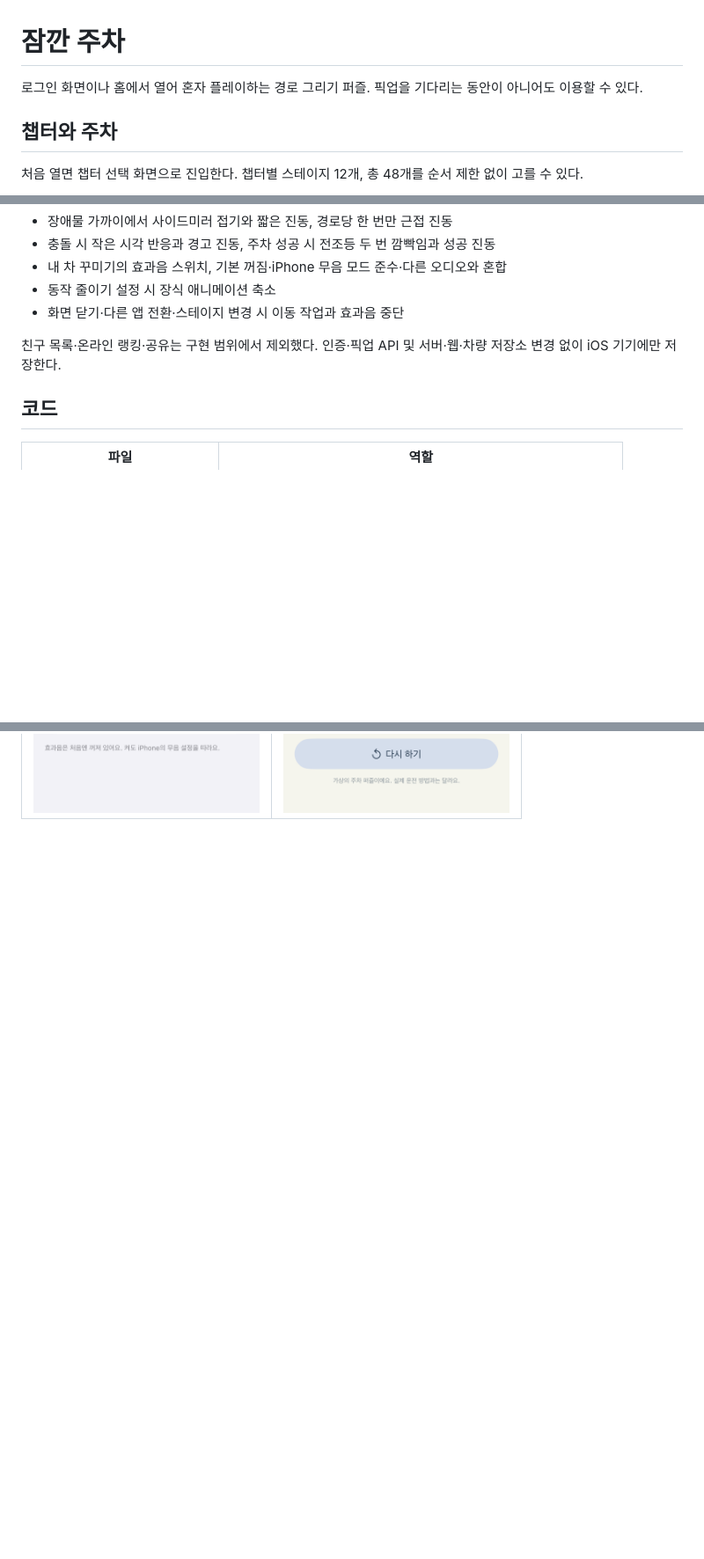
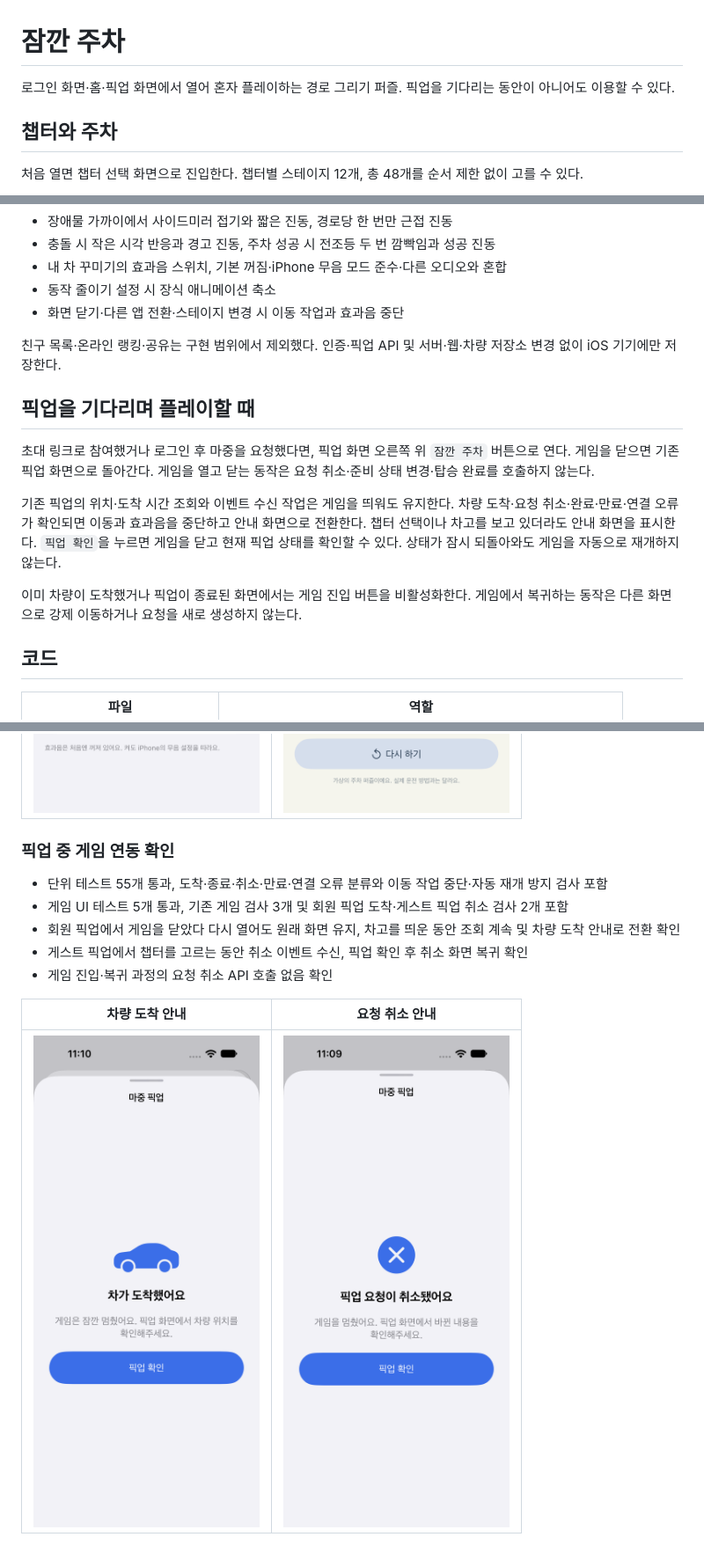
Before and after one commit to majung-team/majung-ios, a Markdown page: docs/parking-game.md, 3 parts joined by grey strips. Shown at 88% size. Drawn GitHub-style; pictures changed too: docs/media/parking-game/pickup-arrival.png (added), docs/media/parking-game/pickup-cancelled.png (added); blank space fills up the shorter version.

```diff
--- a/docs/parking-game.md
+++ b/docs/parking-game.md
@@ -1,6 +1,6 @@
 # 잠깐 주차
 
-로그인 화면이나 홈에서 열어 혼자 플레이하는 경로 그리기 퍼즐. 픽업을 기다리는 동안이 아니어도 이용할 수 있다.
+로그인 화면·홈·픽업 화면에서 열어 혼자 플레이하는 경로 그리기 퍼즐. 픽업을 기다리는 동안이 아니어도 이용할 수 있다.
 
 ## 챕터와 주차
 
@@ -48,6 +48,14 @@
 
 친구 목록·온라인 랭킹·공유는 구현 범위에서 제외했다. 인증·픽업 API 및 서버·웹·차량 저장소 변경 없이 iOS 기기에만 저장한다.
 
+## 픽업을 기다리며 플레이할 때
+
+초대 링크로 참여했거나 로그인 후 마중을 요청했다면, 픽업 화면 오른쪽 위 `잠깐 주차` 버튼으로 연다. 게임을 닫으면 기존 픽업 화면으로 돌아간다. 게임을 열고 닫는 동작은 요청 취소·준비 상태 변경·탑승 완료를 호출하지 않는다.
+
+기존 픽업의 위치·도착 시간 조회와 이벤트 수신 작업은 게임을 띄워도 유지한다. 차량 도착·요청 취소·완료·만료·연결 오류가 확인되면 이동과 효과음을 중단하고 안내 화면으로 전환한다. 챕터 선택이나 차고를 보고 있더라도 안내 화면을 표시한다. `픽업 확인`을 누르면 게임을 닫고 현재 픽업 상태를 확인할 수 있다. 상태가 잠시 되돌아와도 게임을 자동으로 재개하지 않는다.
+
+이미 차량이 도착했거나 픽업이 종료된 화면에서는 게임 진입 버튼을 비활성화한다. 게임에서 복귀하는 동작은 다른 화면으로 강제 이동하거나 요청을 새로 생성하지 않는다.
+
 ## 코드
 
 | 파일 | 역할 |
@@ -77,3 +85,15 @@ UI 검사는 로컬 E2E 서버의 예시 계정을 사용한다. 운영 서버·
 | 내 차 꾸미기 | 오늘의 주차 |
 | --- | --- |
 | ![차량 선택](media/parking-game/garage.png) | ![오늘의 주차](media/parking-game/daily.png) |
+
+### 픽업 중 게임 연동 확인
+
+- 단위 테스트 55개 통과, 도착·종료·취소·만료·연결 오류 분류와 이동 작업 중단·자동 재개 방지 검사 포함
+- 게임 UI 테스트 5개 통과, 기존 게임 검사 3개 및 회원 픽업 도착·게스트 픽업 취소 검사 2개 포함
+- 회원 픽업에서 게임을 닫았다 다시 열어도 원래 화면 유지, 차고를 띄운 동안 조회 계속 및 차량 도착 안내로 전환 확인
+- 게스트 픽업에서 챕터를 고르는 동안 취소 이벤트 수신, 픽업 확인 후 취소 화면 복귀 확인
+- 게임 진입·복귀 과정의 요청 취소 API 호출 없음 확인
+
+| 차량 도착 안내 | 요청 취소 안내 |
+| --- | --- |
+| ![차량 도착](media/parking-game/pickup-arrival.png) | ![픽업 취소](media/parking-game/pickup-cancelled.png) |
```
Also changed, not shown: README.md (+3 -1 lines), 5 other files.
